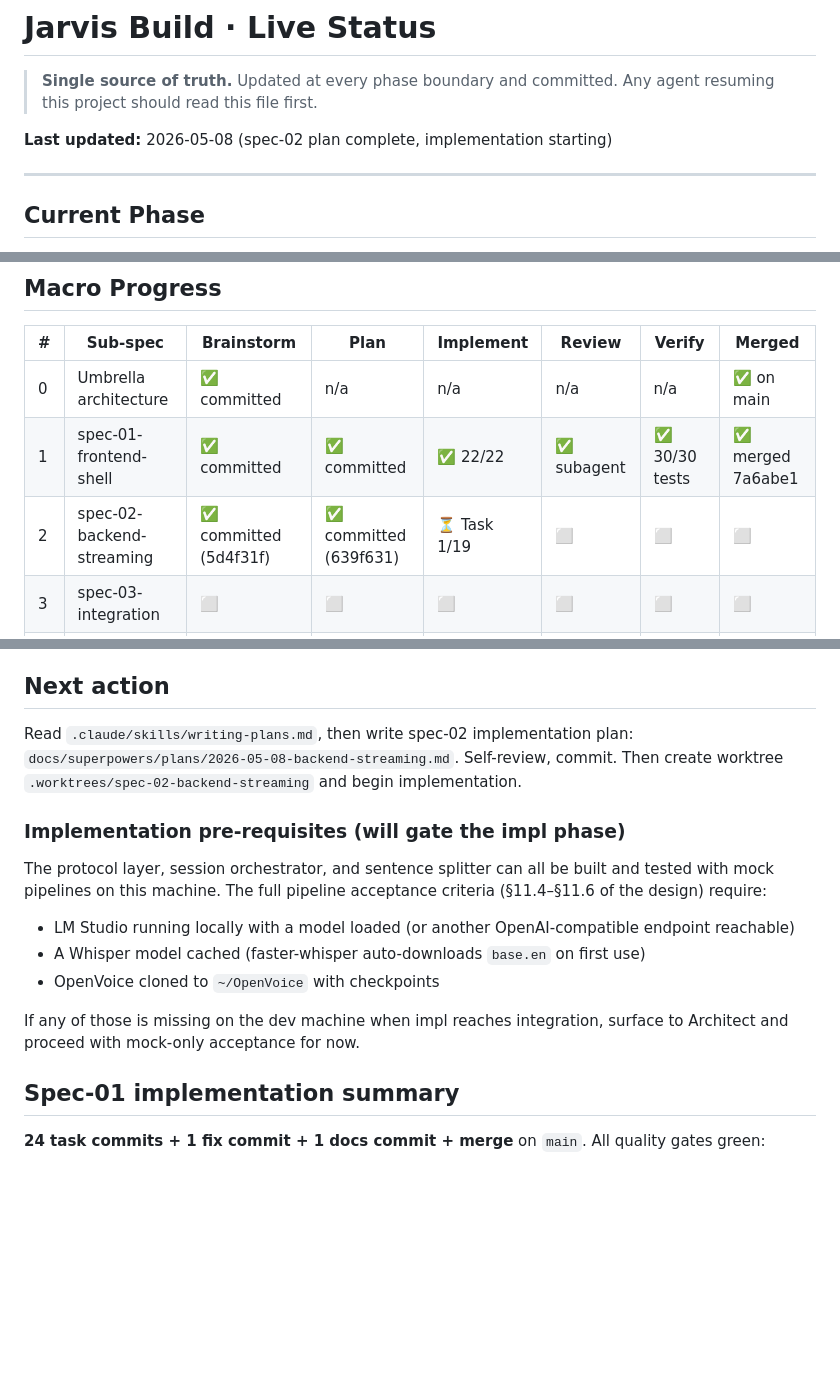
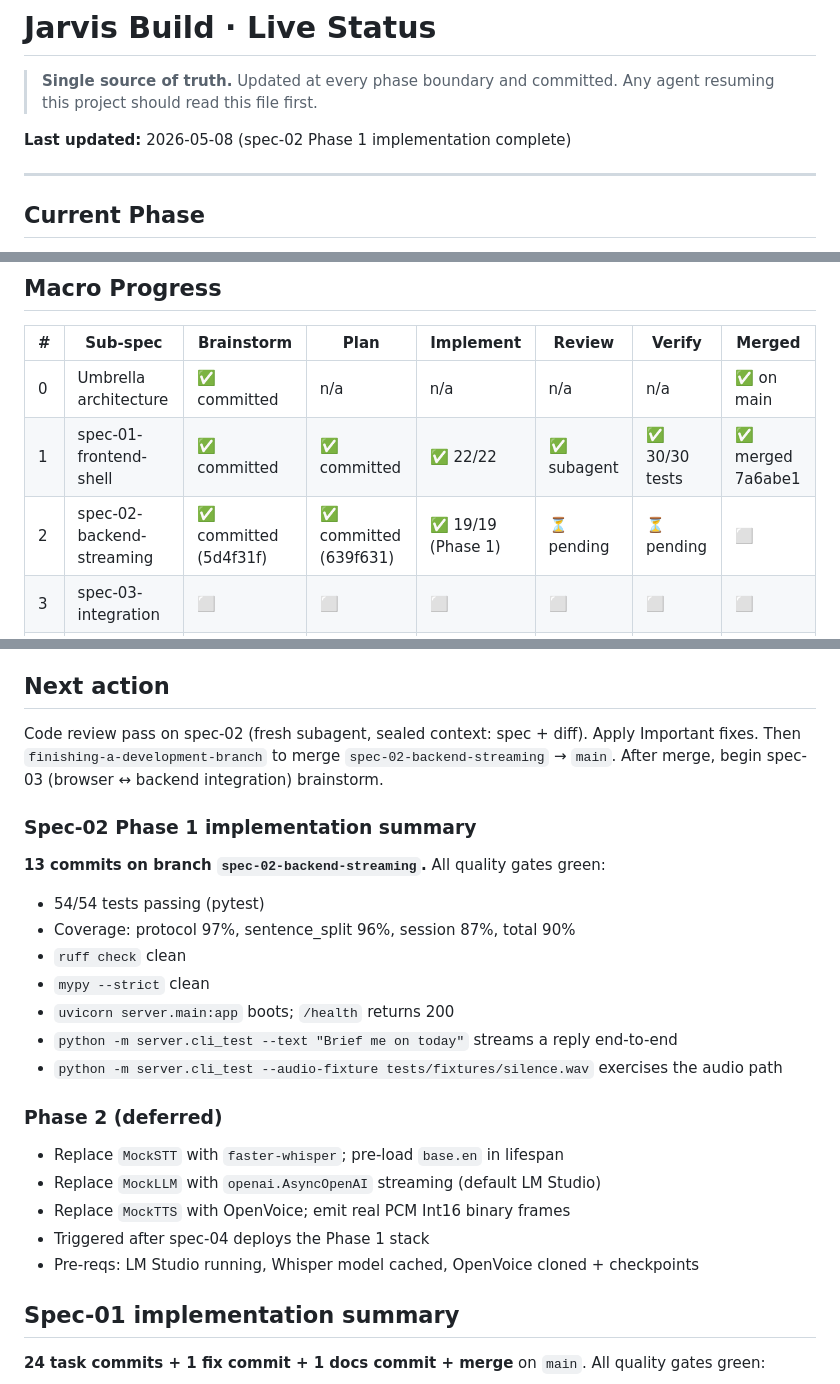
Before and after one commit to mhaegeman/jarvis, a Markdown page: docs/superpowers/STATUS.md, 3 parts joined by grey strips. GitHub-like rendering; blank space fills up the shorter version.

Commit message:
docs(jarvis): STATUS — spec-02 Phase 1 implementation complete (19/19, 54 tests)

```diff
--- a/docs/superpowers/STATUS.md
+++ b/docs/superpowers/STATUS.md
@@ -3,7 +3,7 @@
 > **Single source of truth.** Updated at every phase boundary and committed.
 > Any agent resuming this project should read this file first.
 
-**Last updated:** 2026-05-08 (spec-02 plan complete, implementation starting)
+**Last updated:** 2026-05-08 (spec-02 Phase 1 implementation complete)
 
 ---
 
@@ -16,7 +16,7 @@
 |---|---|---|---|---|---|---|---|
 | 0 | Umbrella architecture | ✅ committed | n/a | n/a | n/a | n/a | ✅ on main |
 | 1 | spec-01-frontend-shell | ✅ committed | ✅ committed | ✅ 22/22 | ✅ subagent | ✅ 30/30 tests | ✅ merged 7a6abe1 |
-| 2 | spec-02-backend-streaming | ✅ committed (5d4f31f) | ✅ committed (639f631) | ⏳ Task 1/19 | ⬜ | ⬜ | ⬜ |
+| 2 | spec-02-backend-streaming | ✅ committed (5d4f31f) | ✅ committed (639f631) | ✅ 19/19 (Phase 1) | ⏳ pending | ⏳ pending | ⬜ |
 | 3 | spec-03-integration | ⬜ | ⬜ | ⬜ | ⬜ | ⬜ | ⬜ |
 | 4 | spec-04-deploy-and-gate | ⬜ | ⬜ | ⬜ | ⬜ | ⬜ | ⬜ |
 
@@ -59,15 +59,24 @@ Quality safeguards retained:
 - After Task 22: full verification + final code review
 
 ## Next action
-Read `.claude/skills/writing-plans.md`, then write spec-02 implementation plan: `docs/superpowers/plans/2026-05-08-backend-streaming.md`. Self-review, commit. Then create worktree `.worktrees/spec-02-backend-streaming` and begin implementation.
+Code review pass on spec-02 (fresh subagent, sealed context: spec + diff). Apply Important fixes. Then `finishing-a-development-branch` to merge `spec-02-backend-streaming` → `main`. After merge, begin spec-03 (browser ↔ backend integration) brainstorm.
 
-### Implementation pre-requisites (will gate the impl phase)
-The protocol layer, session orchestrator, and sentence splitter can all be built and tested with mock pipelines on this machine. The full pipeline acceptance criteria (§11.4–§11.6 of the design) require:
-- LM Studio running locally with a model loaded (or another OpenAI-compatible endpoint reachable)
-- A Whisper model cached (faster-whisper auto-downloads `base.en` on first use)
-- OpenVoice cloned to `~/OpenVoice` with checkpoints
+### Spec-02 Phase 1 implementation summary
+**13 commits on branch `spec-02-backend-streaming`.** All quality gates green:
+- 54/54 tests passing (pytest)
+- Coverage: protocol 97%, sentence_split 96%, session 87%, total 90%
+- `ruff check` clean
+- `mypy --strict` clean
+- `uvicorn server.main:app` boots; `/health` returns 200
+- `python -m server.cli_test --text "Brief me on today"` streams a reply end-to-end
+- `python -m server.cli_test --audio-fixture tests/fixtures/silence.wav` exercises the audio path
 
-If any of those is missing on the dev machine when impl reaches integration, surface to Architect and proceed with mock-only acceptance for now.
+### Phase 2 (deferred)
+- Replace `MockSTT` with `faster-whisper`; pre-load `base.en` in lifespan
+- Replace `MockLLM` with `openai.AsyncOpenAI` streaming (default LM Studio)
+- Replace `MockTTS` with OpenVoice; emit real PCM Int16 binary frames
+- Triggered after spec-04 deploys the Phase 1 stack
+- Pre-reqs: LM Studio running, Whisper model cached, OpenVoice cloned + checkpoints
 
 ## Spec-01 implementation summary
 
```
